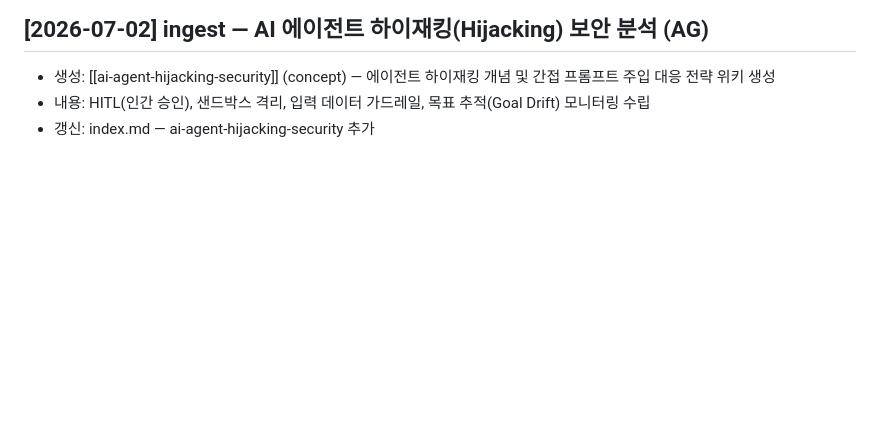
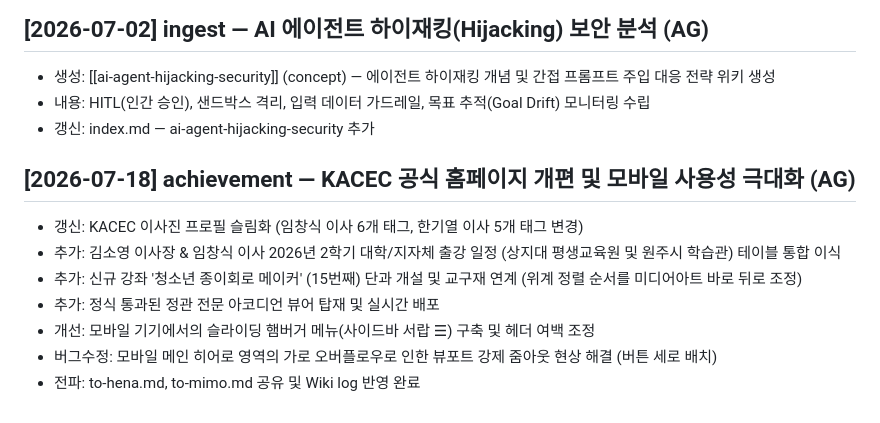
Before and after one commit to TedChang-Lim/meta-ai-labs, a Markdown page: knot/log.md, the part around the change. Drawn GitHub-style; blank space fills up the shorter version.

Commit message:
docs: update Moa log and Hena/Mimo handover files with recent KACEC website updates

```diff
--- a/knot/log.md
+++ b/knot/log.md
@@ -158,3 +158,13 @@
 - 생성: [[ai-agent-hijacking-security]] (concept) — 에이전트 하이재킹 개념 및 간접 프롬프트 주입 대응 전략 위키 생성
 - 내용: HITL(인간 승인), 샌드박스 격리, 입력 데이터 가드레일, 목표 추적(Goal Drift) 모니터링 수립
 - 갱신: index.md — ai-agent-hijacking-security 추가
+
+## [2026-07-18] achievement — KACEC 공식 홈페이지 개편 및 모바일 사용성 극대화 (AG)
+
+- 갱신: KACEC 이사진 프로필 슬림화 (임창식 이사 6개 태그, 한기열 이사 5개 태그 변경)
+- 추가: 김소영 이사장 & 임창식 이사 2026년 2학기 대학/지자체 출강 일정 (상지대 평생교육원 및 원주시 학습관) 테이블 통합 이식
+- 추가: 신규 강좌 '청소년 종이회로 메이커' (15번째) 단과 개설 및 교구재 연계 (위계 정렬 순서를 미디어아트 바로 뒤로 조정)
+- 추가: 정식 통과된 정관 전문 아코디언 뷰어 탑재 및 실시간 배포
+- 개선: 모바일 기기에서의 슬라이딩 햄버거 메뉴(사이드바 서랍 ☰) 구축 및 헤더 여백 조정
+- 버그수정: 모바일 메인 히어로 영역의 가로 오버플로우로 인한 뷰포트 강제 줌아웃 현상 해결 (버튼 세로 배치)
+- 전파: to-hena.md, to-mimo.md 공유 및 Wiki log 반영 완료
```
